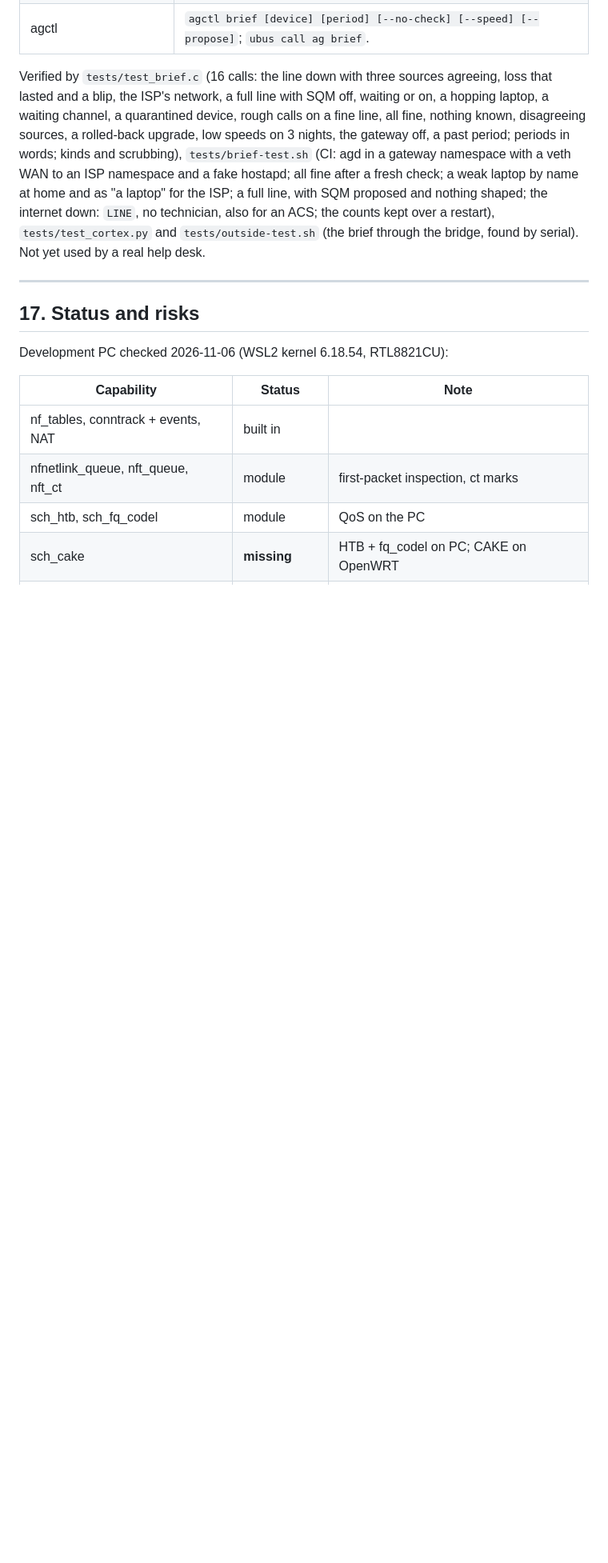
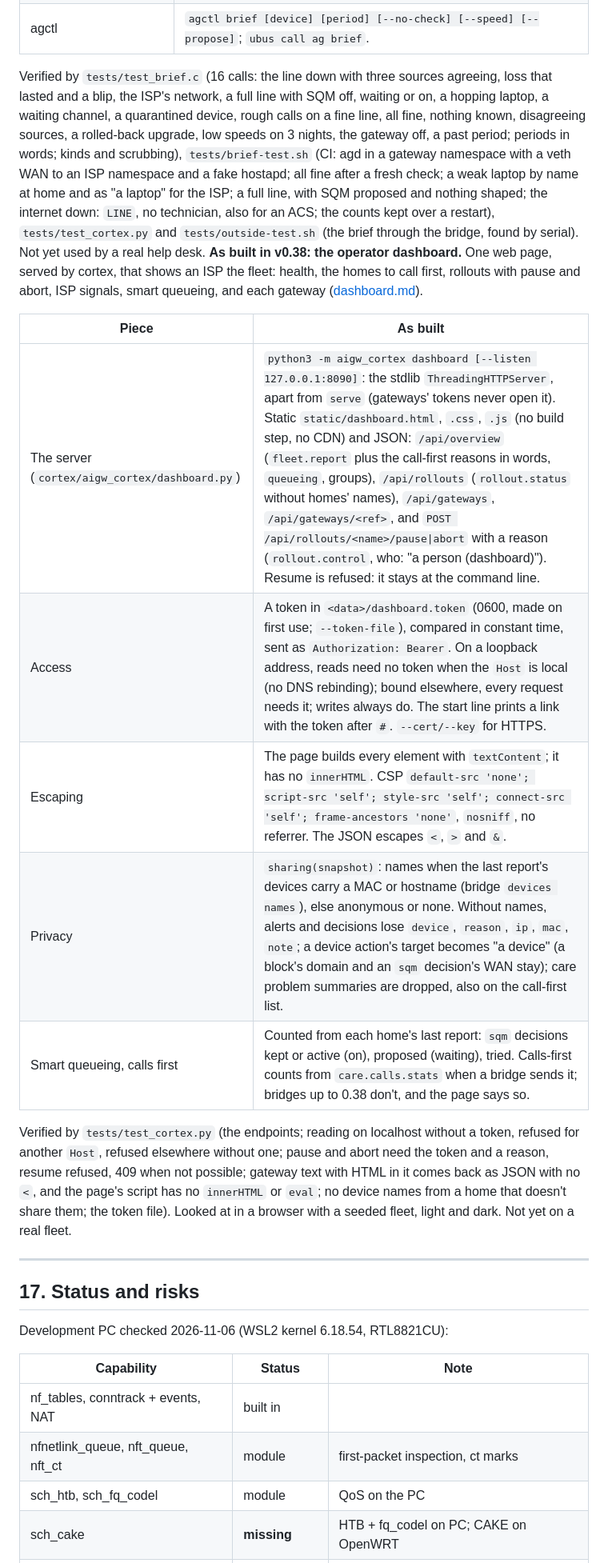
Before and after one commit to sudeepksingh/aigw, a Markdown page: docs/ARCHITECTURE.md, the part around one of its changes. Shown at 80% size. Rendered like a GitHub page; blank space fills up the shorter version.

```diff
--- a/docs/ARCHITECTURE.md
+++ b/docs/ARCHITECTURE.md
@@ -1069,6 +1069,17 @@ Verified by `tests/single-image-test.sh` (CI: the handler on a fake flash with s
 | agctl | `agctl brief [device] [period] [--no-check] [--speed] [--propose]`; `ubus call ag brief`. |
 
 Verified by `tests/test_brief.c` (16 calls: the line down with three sources agreeing, loss that lasted and a blip, the ISP's network, a full line with SQM off, waiting or on, a hopping laptop, a waiting channel, a quarantined device, rough calls on a fine line, all fine, nothing known, disagreeing sources, a rolled-back upgrade, low speeds on 3 nights, the gateway off, a past period; periods in words; kinds and scrubbing), `tests/brief-test.sh` (CI: agd in a gateway namespace with a veth WAN to an ISP namespace and a fake hostapd; all fine after a fresh check; a weak laptop by name at home and as "a laptop" for the ISP; a full line, with SQM proposed and nothing shaped; the internet down: `LINE`, no technician, also for an ACS; the counts kept over a restart), `tests/test_cortex.py` and `tests/outside-test.sh` (the brief through the bridge, found by serial). Not yet used by a real help desk.
+**As built in v0.38: the operator dashboard.** One web page, served by cortex, that shows an ISP the fleet: health, the homes to call first, rollouts with pause and abort, ISP signals, smart queueing, and each gateway ([dashboard.md](dashboard.md)).
+
+| Piece | As built |
+|-------|----------|
+| The server (`cortex/aigw_cortex/dashboard.py`) | `python3 -m aigw_cortex dashboard [--listen 127.0.0.1:8090]`: the stdlib `ThreadingHTTPServer`, apart from `serve` (gateways' tokens never open it). Static `static/dashboard.html`, `.css`, `.js` (no build step, no CDN) and JSON: `/api/overview` (`fleet.report` plus the call-first reasons in words, `queueing`, groups), `/api/rollouts` (`rollout.status` without homes' names), `/api/gateways`, `/api/gateways/<ref>`, and `POST /api/rollouts/<name>/pause\|abort` with a reason (`rollout.control`, who: "a person (dashboard)"). Resume is refused: it stays at the command line. |
+| Access | A token in `<data>/dashboard.token` (0600, made on first use; `--token-file`), compared in constant time, sent as `Authorization: Bearer`. On a loopback address, reads need no token when the `Host` is local (no DNS rebinding); bound elsewhere, every request needs it; writes always do. The start line prints a link with the token after `#`. `--cert/--key` for HTTPS. |
+| Escaping | The page builds every element with `textContent`; it has no `innerHTML`. CSP `default-src 'none'; script-src 'self'; style-src 'self'; connect-src 'self'; frame-ancestors 'none'`, `nosniff`, no referrer. The JSON escapes `<`, `>` and `&`. |
+| Privacy | `sharing(snapshot)`: names when the last report's devices carry a MAC or hostname (bridge `devices names`), else anonymous or none. Without names, alerts and decisions lose `device`, `reason`, `ip`, `mac`, `note`; a device action's target becomes "a device" (a block's domain and an `sqm` decision's WAN stay); care problem summaries are dropped, also on the call-first list. |
+| Smart queueing, calls first | Counted from each home's last report: `sqm` decisions kept or active (on), proposed (waiting), tried. Calls-first counts from `care.calls.stats` when a bridge sends it; bridges up to 0.38 don't, and the page says so. |
+
+Verified by `tests/test_cortex.py` (the endpoints; reading on localhost without a token, refused for another `Host`, refused elsewhere without one; pause and abort need the token and a reason, resume refused, 409 when not possible; gateway text with HTML in it comes back as JSON with no `<`, and the page's script has no `innerHTML` or `eval`; no device names from a home that doesn't share them; the token file). Looked at in a browser with a seeded fleet, light and dark. Not yet on a real fleet.
 
 ---
 
```
Also changed, not shown: other parts of docs/ARCHITECTURE.md (+1 -1 lines), README.md (+17 -0 lines), cortex/README.md (+4 -0 lines), docs/dashboard.md (added, +122 -0 lines), docs/img/dashboard.jpg (added), 11 other files.
